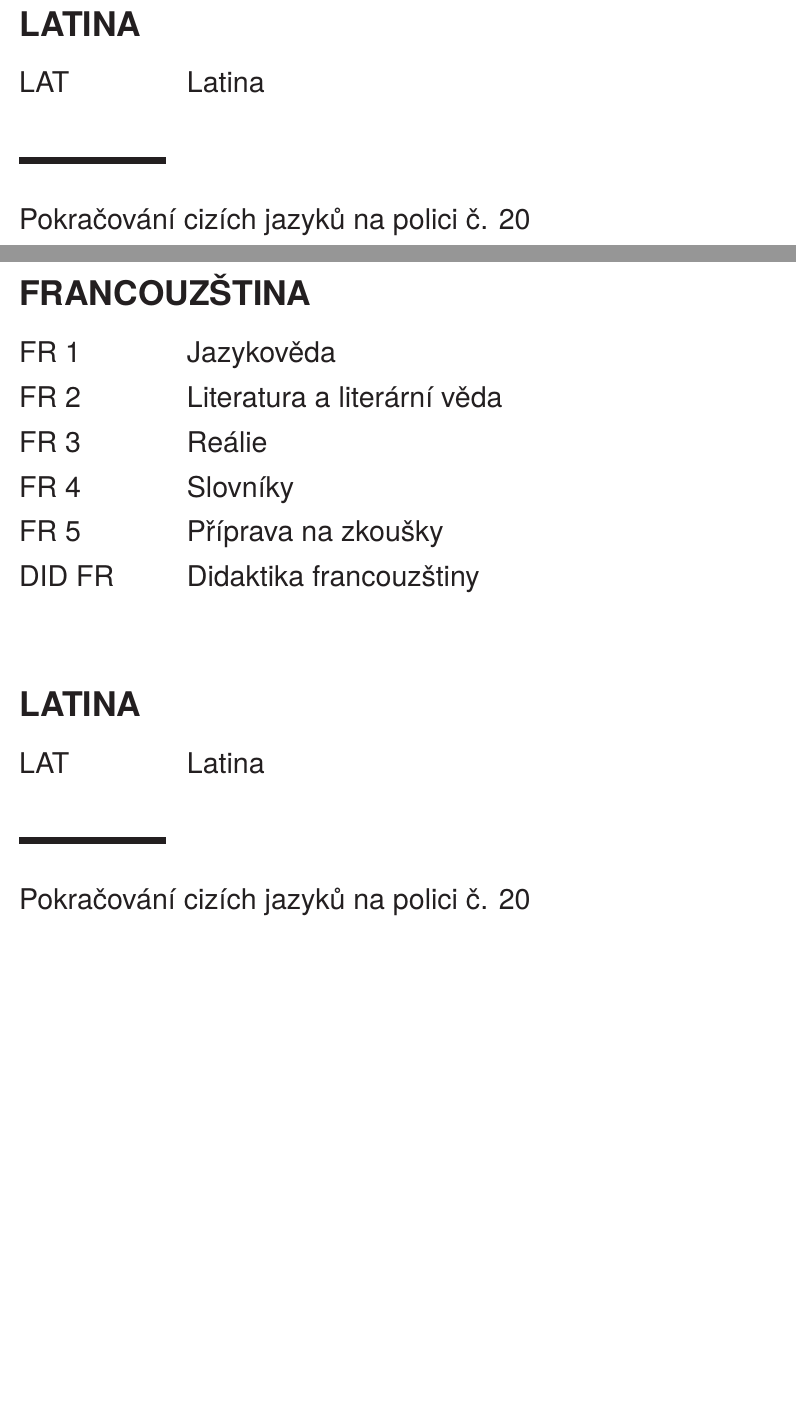
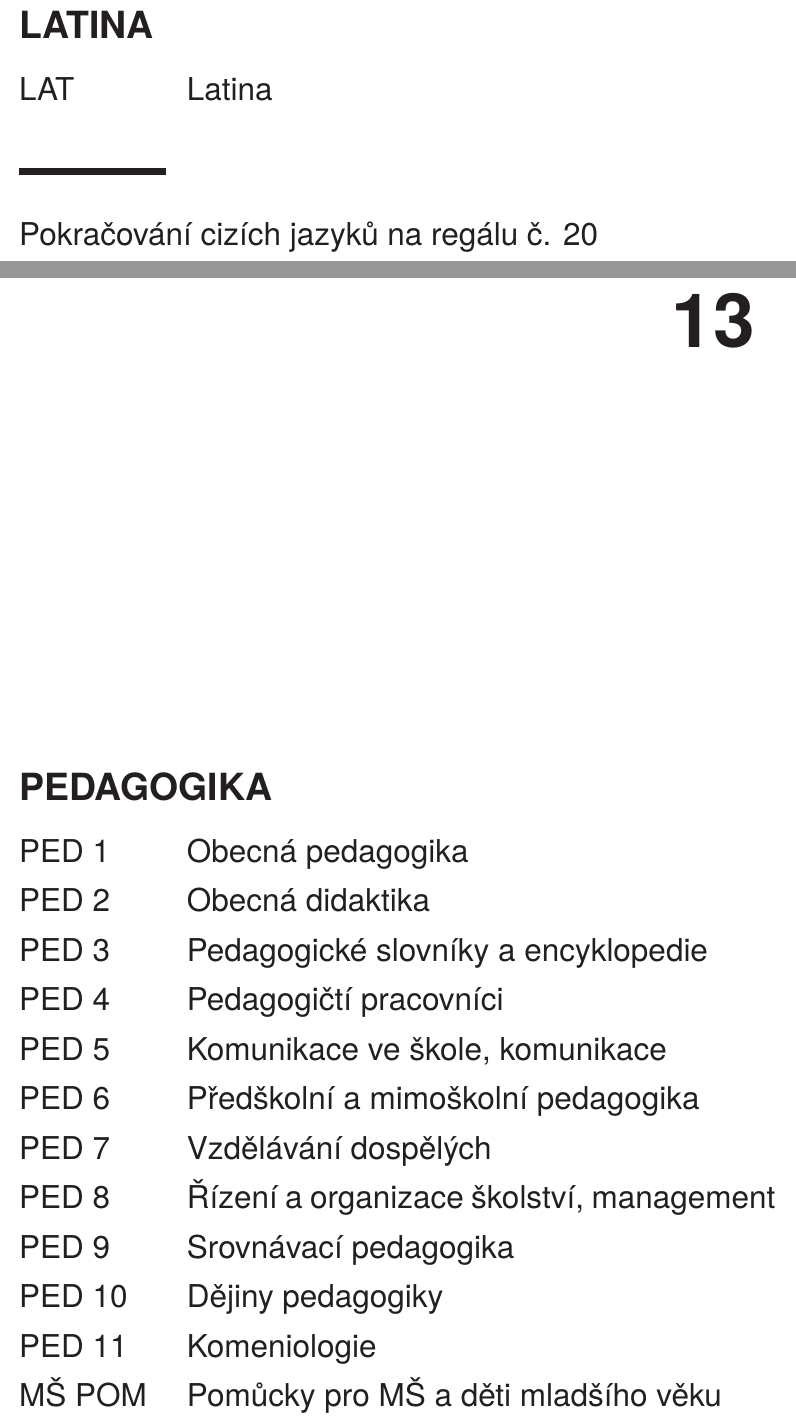
Before and after one commit to Knihovna-PedF-UK/popisy_regalu, a LaTeX document (regaly.tex): two parts of pages 1 and 2 of 2, joined at a grey line, cut so that both start at the same text, the shorter picture padded with empty space. Compiled offline with XeLaTeX; a LaTeX package or settings file that is missing is left out.

Commit message:
progress

```diff
--- a/regaly.tex
+++ b/regaly.tex
@@ -4,7 +4,7 @@
 \RequirePackage[cmyk,dvipsnames,x11names,svgnames]{xcolor}
 \pagestyle{empty}
 \usepackage[a4paper,margin=3cm]{geometry}
-\usepackage[characters=55]{responsive}
+\usepackage[characters=50]{responsive}
 \usepackage{pedfstyles}
 \setmainfont{TeX Gyre Heros}
 \setsansfont{TeX Gyre Heros}
@@ -19,7 +19,7 @@
 \newcommand\printpopis[1]{\hbox{\Large\strut{#1}}}
 \newcommand\vertbox[1]{{\lineskip=0pt\hbox{\vbox{#1}}}}
 
-\newcommand\cisloregalu[1]{\hbox{\Huge\bfseries#1}}
+\newcommand\cisloregalu[1]{\par\null\hfill\hbox{\Huge\bfseries#1}\par\null\vfill}
 \newcommand\nadpis[1]{\par\bigskip\null\bigskip\bgroup\large\textbf{#1}\egroup\par\medskip}
 \newcommand\radek[2]{\tabular{@{}p{0.2\textwidth}p{0.8\textwidth}@{}} #1 &  #2\\\endtabular\par}
 
@@ -50,5 +50,5 @@
 
 \bigskip
 
-Pokračování cizích jazyků na polici č. 20
+Pokračování cizích jazyků na regálu č. 20
 
@@ -73,5 +61,19 @@ Pokračování cizích jazyků na polici č. 20
 \pokus
 \newpage
-\pokus
+% \pokus
+\cisloregalu{13}
+\nadpis{PEDAGOGIKA}
+\radek{PED 1}{Obecná pedagogika}
+\radek{PED 2}{Obecná didaktika}
+\radek{PED 3}{Pedagogické slovníky a encyklopedie}
+\radek{PED 4}{Pedagogičtí pracovníci}
+\radek{PED 5}{Komunikace ve škole, komunikace}
+\radek{PED 6}{Předškolní a mimoškolní pedagogika}
+\radek{PED 7}{Vzdělávání dospělých}
+\radek{PED 8}{Řízení a organizace školství, management}
+\radek{PED 9}{Srovnávací pedagogika}
+\radek{PED 10}{Dějiny pedagogiky}
+\radek{PED 11}{Komeniologie}
+\radek{MŠ POM}{Pomůcky pro MŠ a děti mladšího věku}
 
 \end{document}
```
Also changed, not shown: regaly.tex (22 more changed lines).
